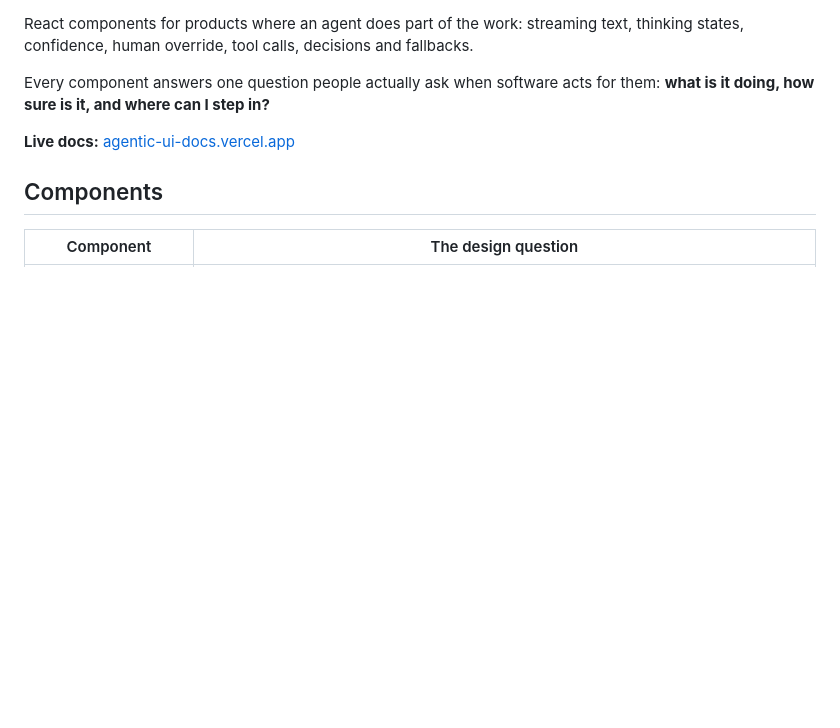
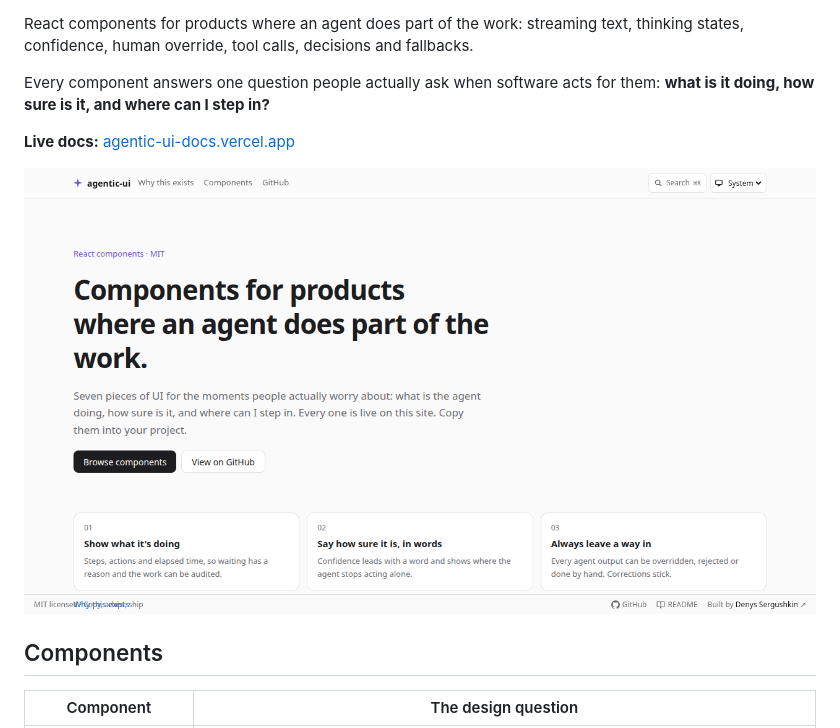
Before and after one commit to sergushkincom/agentic-ui, a Markdown page: README.md, the part around one of its changes. GitHub-like rendering; pictures changed too: docs/agentic-ui-home.png (added); blank space fills up the shorter version.

Commit message:
Add README badges and accessibility e2e checks (#43)
Co-authored-by: Cursor Agent <cursoragent@cursor.com>
Co-authored-by: Denys Sergushkin <sergushkincom@users.noreply.github.com>

```diff
--- a/README.md
+++ b/README.md
@@ -5,6 +9,8 @@ React components for products where an agent does part of the work: streaming te
 Every component answers one question people actually ask when software acts for them: **what is it doing, how sure is it, and where can I step in?**
 
 **Live docs:** [agentic-ui-docs.vercel.app](https://agentic-ui-docs.vercel.app)
+
+![Agentic UI live docs homepage with component cards and implementation guidance](docs/agentic-ui-home.png)
 
 ## Components
 
```
Also changed, not shown: other parts of README.md (+4 -0 lines), 8 other files.
